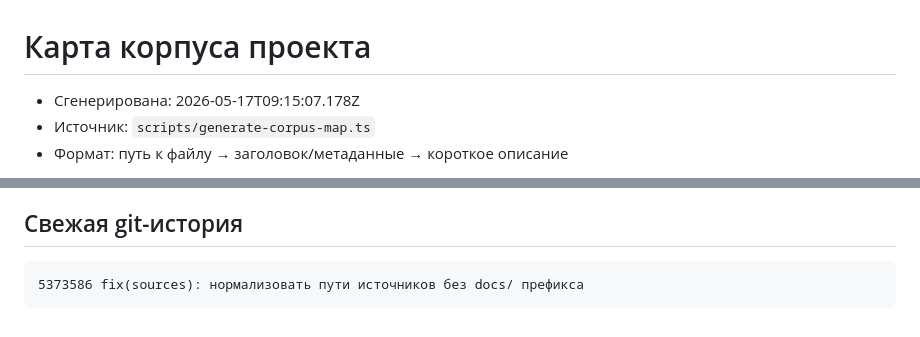
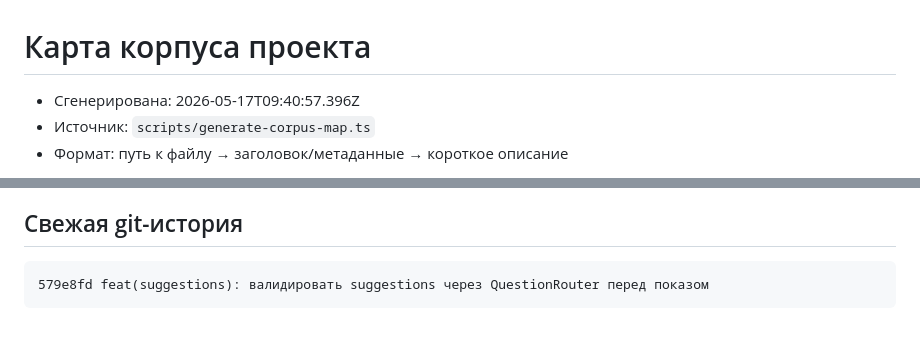
Before and after one commit to knyazevs/knyazevs.github.io, a Markdown page: docs/.corpus-map.md, 2 parts joined by grey strips. Drawn GitHub-style.

Commit message:
chore: обновить corpus map [skip ci]

````diff
--- a/docs/.corpus-map.md
+++ b/docs/.corpus-map.md
@@ -1,6 +1,6 @@
 # Карта корпуса проекта
 
-- Сгенерирована: 2026-05-17T09:15:07.178Z
+- Сгенерирована: 2026-05-17T09:40:57.396Z
 - Источник: `scripts/generate-corpus-map.ts`
 - Формат: путь к файлу → заголовок/метаданные → короткое описание
 
@@ -281,5 +281,5 @@
 ## Свежая git-история
 
 ```
-5373586 fix(sources): нормализовать пути источников без docs/ префикса
+579e8fd feat(suggestions): валидировать suggestions через QuestionRouter перед показом
 ```
````
